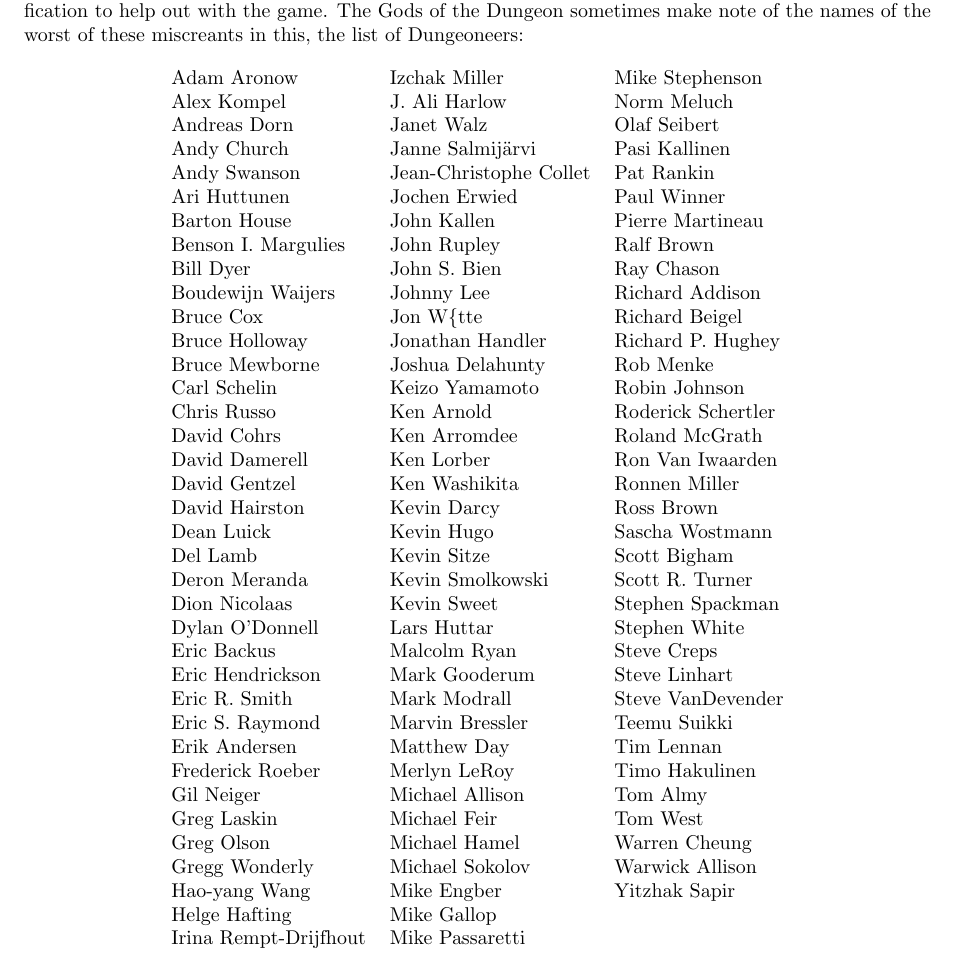
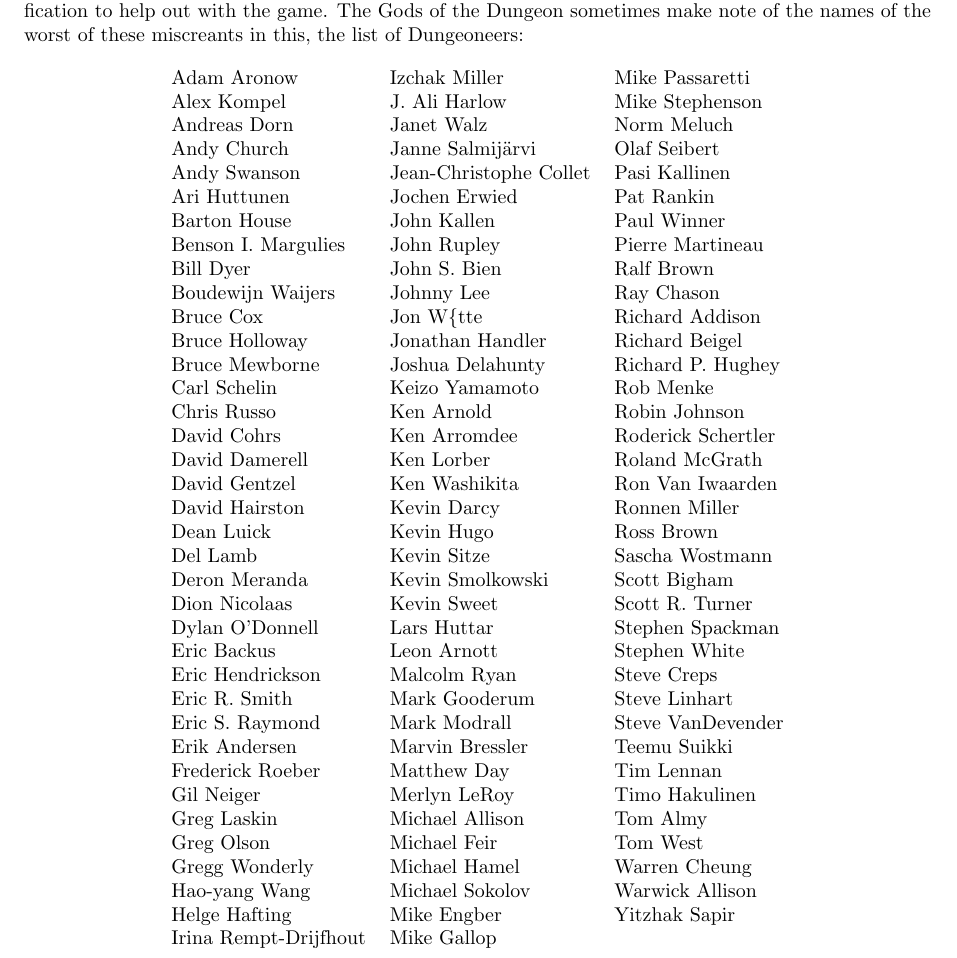
Before and after one commit to ukukupha9m/nle-1, a LaTeX document (doc/Guidebook.tex): part of page 35 of 35, cut so that both start at the same text. Compiled offline with pdfLaTeX.

Commit message:
Update dungeoneers for data.base entries.

```diff
--- a/doc/Guidebook.tex
+++ b/doc/Guidebook.tex
@@ -3398,43 +3398,43 @@ in this, the list of Dungeoneers:
 \begin{center}
 \begin{tabular}{lll}
 %TABLE_START
-Adam Aronow & Izchak Miller & Mike Stephenson\\
-Alex Kompel & J. Ali Harlow & Norm Meluch\\
-Andreas Dorn & Janet Walz & Olaf Seibert\\
-Andy Church & Janne Salmij\"{a}rvi & Pasi Kallinen\\
-Andy Swanson & Jean-Christophe Collet & Pat Rankin\\
-Ari Huttunen & Jochen Erwied & Paul Winner\\
-Barton House & John Kallen & Pierre Martineau\\
-Benson I. Margulies & John Rupley & Ralf Brown\\
-Bill Dyer & John S. Bien & Ray Chason\\
-Boudewijn Waijers & Johnny Lee & Richard Addison\\
-Bruce Cox & Jon W\{tte & Richard Beigel\\
-Bruce Holloway & Jonathan Handler & Richard P. Hughey\\
-Bruce Mewborne & Joshua Delahunty & Rob Menke\\
-Carl Schelin & Keizo Yamamoto & Robin Johnson\\
-Chris Russo & Ken Arnold & Roderick Schertler\\
-David Cohrs & Ken Arromdee & Roland McGrath\\
-David Damerell & Ken Lorber & Ron Van Iwaarden\\
-David Gentzel & Ken Washikita & Ronnen Miller\\
-David Hairston & Kevin Darcy & Ross Brown\\
-Dean Luick & Kevin Hugo & Sascha Wostmann\\
-Del Lamb & Kevin Sitze & Scott Bigham\\
-Deron Meranda & Kevin Smolkowski & Scott R. Turner\\
-Dion Nicolaas & Kevin Sweet & Stephen Spackman\\
-Dylan O'Donnell & Lars Huttar & Stephen White\\
-Eric Backus & Malcolm Ryan & Steve Creps\\
-Eric Hendrickson & Mark Gooderum & Steve Linhart\\
-Eric R. Smith & Mark Modrall & Steve VanDevender\\
-Eric S. Raymond & Marvin Bressler & Teemu Suikki\\
-Erik Andersen & Matthew Day & Tim Lennan\\
-Frederick Roeber & Merlyn LeRoy & Timo Hakulinen\\
-Gil Neiger & Michael Allison & Tom Almy\\
-Greg Laskin & Michael Feir & Tom West\\
-Greg Olson & Michael Hamel & Warren Cheung\\
-Gregg Wonderly & Michael Sokolov & Warwick Allison\\
-Hao-yang Wang & Mike Engber & Yitzhak Sapir\\
-Helge Hafting & Mike Gallop\\
-Irina Rempt-Drijfhout & Mike Passaretti
+Adam Aronow & Izchak Miller & Mike Passaretti\\
+Alex Kompel & J. Ali Harlow & Mike Stephenson\\
+Andreas Dorn & Janet Walz & Norm Meluch\\
+Andy Church & Janne Salmij\"{a}rvi & Olaf Seibert\\
+Andy Swanson & Jean-Christophe Collet & Pasi Kallinen\\
+Ari Huttunen & Jochen Erwied & Pat Rankin\\
+Barton House & John Kallen & Paul Winner\\
+Benson I. Margulies & John Rupley & Pierre Martineau\\
+Bill Dyer & John S. Bien & Ralf Brown\\
+Boudewijn Waijers & Johnny Lee & Ray Chason\\
+Bruce Cox & Jon W\{tte & Richard Addison\\
+Bruce Holloway & Jonathan Handler & Richard Beigel\\
+Bruce Mewborne & Joshua Delahunty & Richard P. Hughey\\
+Carl Schelin & Keizo Yamamoto & Rob Menke\\
+Chris Russo & Ken Arnold & Robin Johnson\\
+David Cohrs & Ken Arromdee & Roderick Schertler\\
+David Damerell & Ken Lorber & Roland McGrath\\
+David Gentzel & Ken Washikita & Ron Van Iwaarden\\
+David Hairston & Kevin Darcy & Ronnen Miller\\
+Dean Luick & Kevin Hugo & Ross Brown\\
+Del Lamb & Kevin Sitze & Sascha Wostmann\\
+Deron Meranda & Kevin Smolkowski & Scott Bigham\\
+Dion Nicolaas & Kevin Sweet & Scott R. Turner\\
+Dylan O'Donnell & Lars Huttar & Stephen Spackman\\
+Eric Backus & Leon Arnott & Stephen White\\
+Eric Hendrickson & Malcolm Ryan & Steve Creps\\
+Eric R. Smith & Mark Gooderum & Steve Linhart\\
+Eric S. Raymond & Mark Modrall & Steve VanDevender\\
+Erik Andersen & Marvin Bressler & Teemu Suikki\\
+Frederick Roeber & Matthew Day & Tim Lennan\\
+Gil Neiger & Merlyn LeRoy & Timo Hakulinen\\
+Greg Laskin & Michael Allison & Tom Almy\\
+Greg Olson & Michael Feir & Tom West\\
+Gregg Wonderly & Michael Hamel & Warren Cheung\\
+Hao-yang Wang & Michael Sokolov & Warwick Allison\\
+Helge Hafting & Mike Engber & Yitzhak Sapir\\
+Irina Rempt-Drijfhout & Mike Gallop
 %TABLE_END  Do not delete this line.
 \end{tabular}
 \end{center}
```
Also changed, not shown: doc/Guidebook.tex (2 more changed lines), 2 other files.
